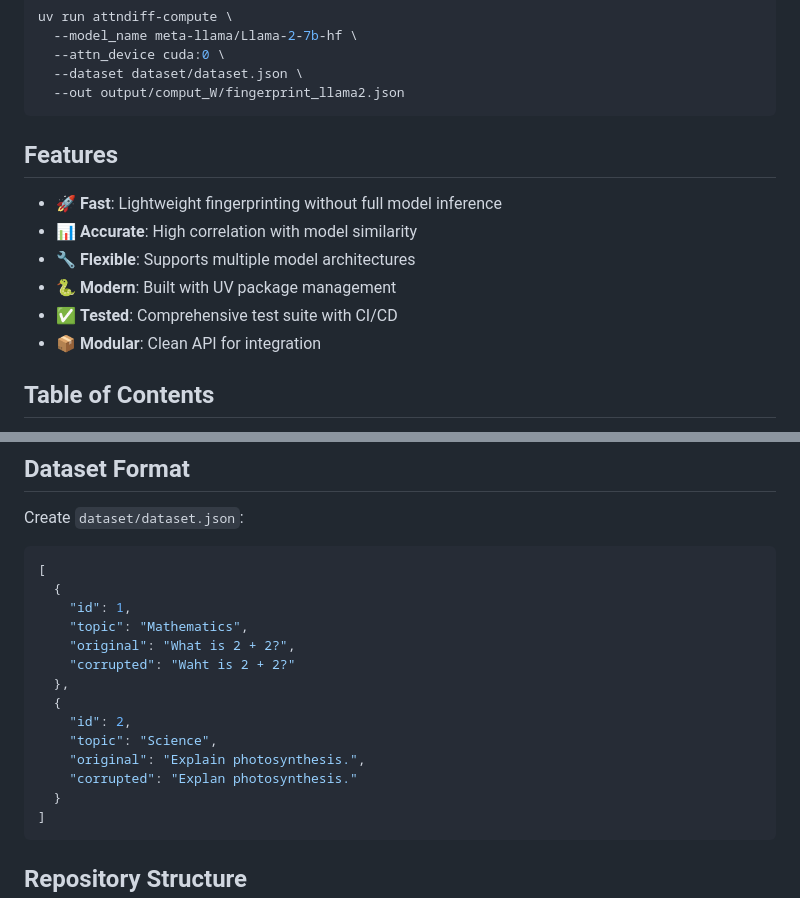
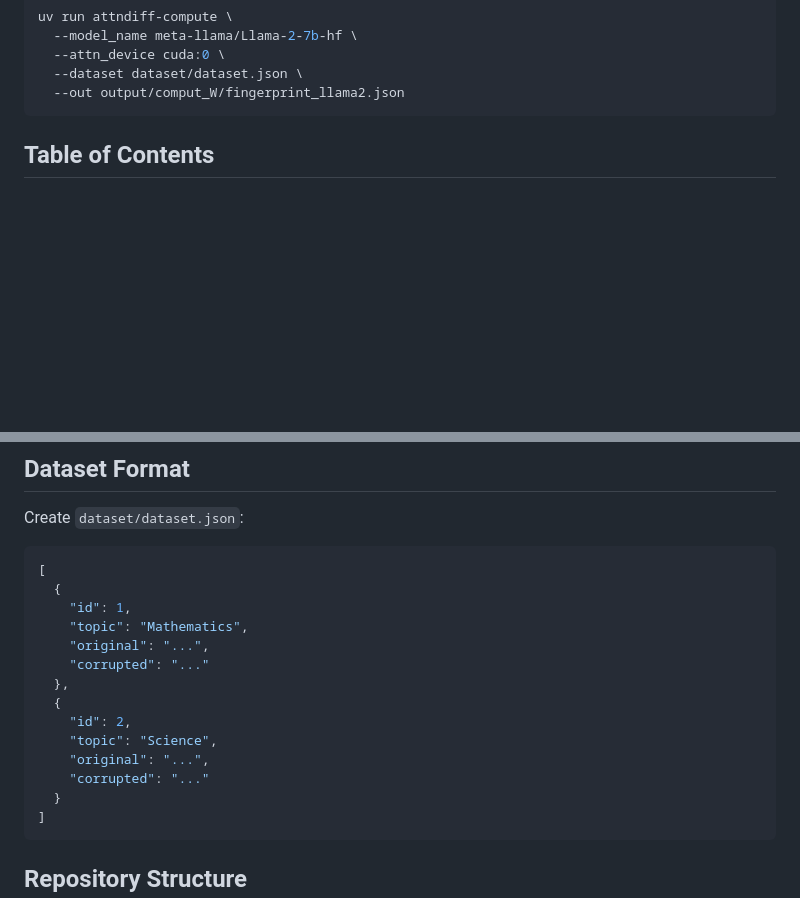
Before and after one commit to zhb0119/AttnDiff, a Markdown page: README.md, 2 parts joined by grey strips. Rendered like a GitHub page; blank space fills up the shorter version.

````diff
--- a/README.md
+++ b/README.md
@@ -55,15 +55,6 @@ uv run attndiff-compute \
   --dataset dataset/dataset.json \
   --out output/comput_W/fingerprint_llama2.json
 ```
-
-## Features
-
-- 🚀 **Fast**: Lightweight fingerprinting without full model inference
-- 📊 **Accurate**: High correlation with model similarity
-- 🔧 **Flexible**: Supports multiple model architectures
-- 🐍 **Modern**: Built with UV package management
-- ✅ **Tested**: Comprehensive test suite with CI/CD
-- 📦 **Modular**: Clean API for integration
 
 ## Table of Contents
 
@@ -144,14 +135,14 @@ Create `dataset/dataset.json`:
   {
     "id": 1,
     "topic": "Mathematics",
-    "original": "What is 2 + 2?",
-    "corrupted": "Waht is 2 + 2?"
+    "original": "...",
+    "corrupted": "..."
   },
   {
     "id": 2,
     "topic": "Science",
-    "original": "Explain photosynthesis.",
-    "corrupted": "Explan photosynthesis."
+    "original": "...",
+    "corrupted": "..."
   }
 ]
 ```
````
Also changed, not shown: other parts of README.md (+0 -57 lines).
